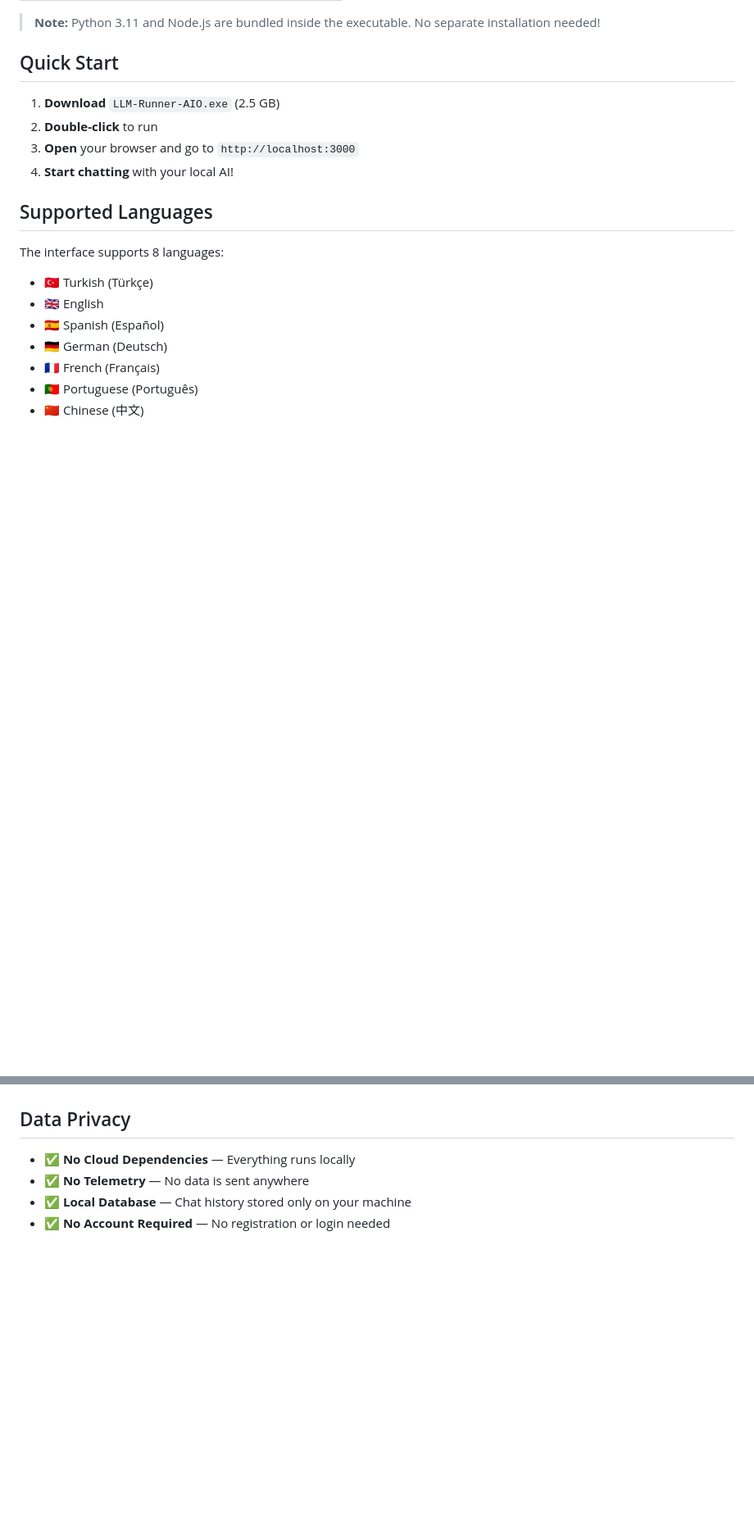
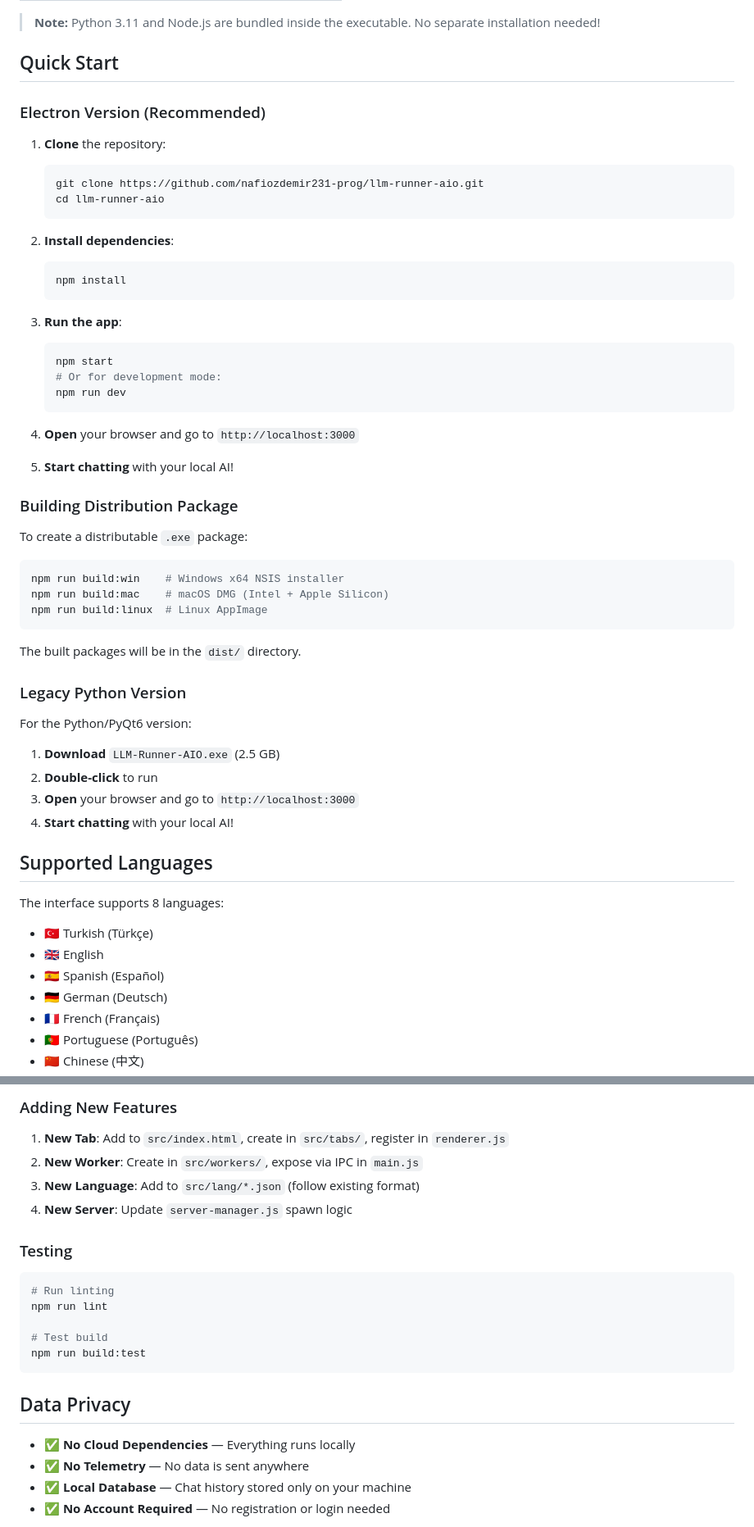
Before and after one commit to nafiozdemir231-prog/llm-runner-aio, a Markdown page: README.md, 2 parts joined by grey strips. Shown at 82% size. Rendered like a GitHub page; blank space fills up the shorter version.

````diff
--- a/README.md
+++ b/README.md
@@ -66,6 +66,45 @@ This package brings together four powerful open-source components into one seaml
 
 ## Quick Start
 
+### Electron Version (Recommended)
+
+1. **Clone** the repository:
+   ```bash
+   git clone https://github.com/nafiozdemir231-prog/llm-runner-aio.git
+   cd llm-runner-aio
+   ```
+
+2. **Install dependencies**:
+   ```bash
+   npm install
+   ```
+
+3. **Run the app**:
+   ```bash
+   npm start
+   # Or for development mode:
+   npm run dev
+   ```
+
+4. **Open** your browser and go to `http://localhost:3000`
+5. **Start chatting** with your local AI!
+
+### Building Distribution Package
+
+To create a distributable `.exe` package:
+
+```bash
+npm run build:win    # Windows x64 NSIS installer
+npm run build:mac    # macOS DMG (Intel + Apple Silicon)
+npm run build:linux  # Linux AppImage
+```
+
+The built packages will be in the `dist/` directory.
+
+### Legacy Python Version
+
+For the Python/PyQt6 version:
+
 1. **Download** `LLM-Runner-AIO.exe` (2.5 GB)
 2. **Double-click** to run
 3. **Open** your browser and go to `http://localhost:3000`
@@ -85,3 +176,19 @@ The interface supports 8 languages:
+### Adding New Features
+
+1. **New Tab**: Add to `src/index.html`, create in `src/tabs/`, register in `renderer.js`
+2. **New Worker**: Create in `src/workers/`, expose via IPC in `main.js`
+3. **New Language**: Add to `src/lang/*.json` (follow existing format)
+4. **New Server**: Update `server-manager.js` spawn logic
+
+### Testing
+
+```bash
+# Run linting
+npm run lint
+
+# Test build
+npm run build:test
+```
 
 ## Data Privacy
 
````
Also changed, not shown: other parts of README.md (+52 -0 lines), tasks/state.md (+3 -3 lines), tasks/todo.md (+2 -2 lines).
